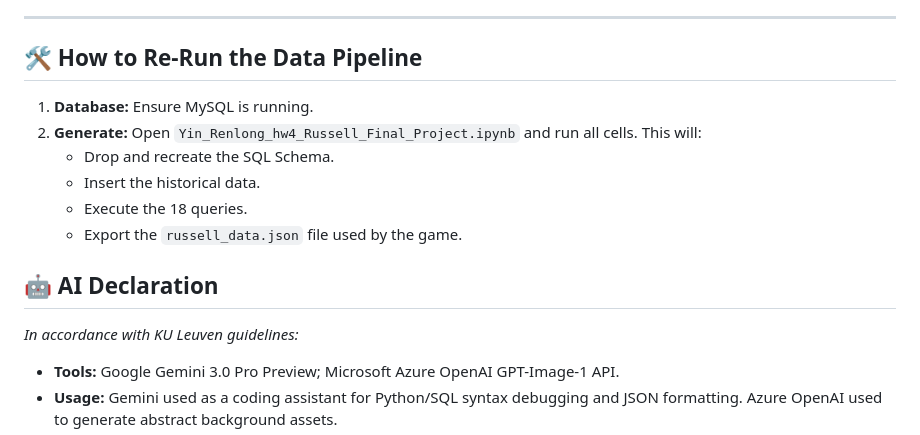
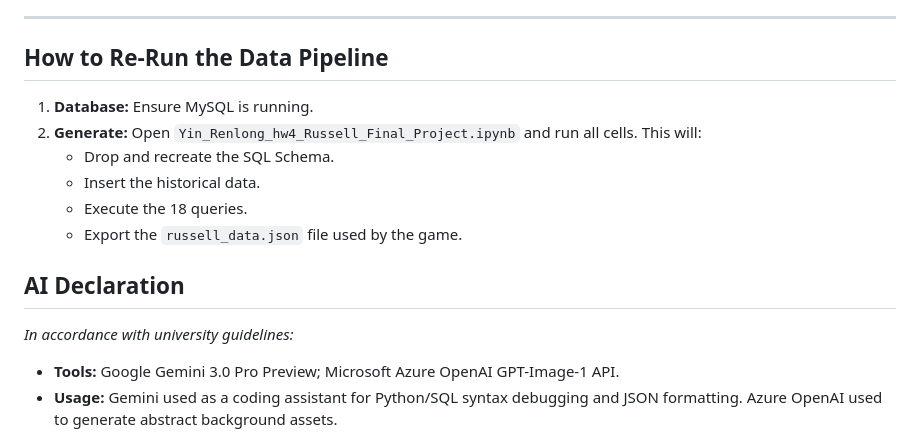
Before and after one commit to YIN-Renlong/RussellArchive-web, a Markdown page: README.md, the part around one of its changes. Rendered like a GitHub page.

```diff
--- a/README.md
+++ b/README.md
@@ -65,7 +74,8 @@ Per the course rules, the **Official ZIP Submission** (containing the Windows `.
 
 ---
 
-## 🛠 How to Re-Run the Data Pipeline
+## How to Re-Run the Data Pipeline
+
 1.  **Database:** Ensure MySQL is running.
 2.  **Generate:** Open `Yin_Renlong_hw4_Russell_Final_Project.ipynb` and run all cells. This will:
     *   Drop and recreate the SQL Schema.
@@ -73,8 +83,10 @@ Per the course rules, the **Official ZIP Submission** (containing the Windows `.
     *   Execute the 18 queries.
     *   Export the `russell_data.json` file used by the game.
 
-## 🤖 AI Declaration
-*In accordance with KU Leuven guidelines:*
+## AI Declaration
+
+*In accordance with university guidelines:*
+
 *   **Tools:** Google Gemini 3.0 Pro Preview; Microsoft Azure OpenAI GPT-Image-1 API.
 *   **Usage:** Gemini used as a coding assistant for Python/SQL syntax debugging and JSON formatting. Azure OpenAI used to generate abstract background assets.
 *   **Verification:** I personally verified all code logic, query results, and historical facts.
```
Also changed, not shown: other parts of README.md (+26 -17 lines).
